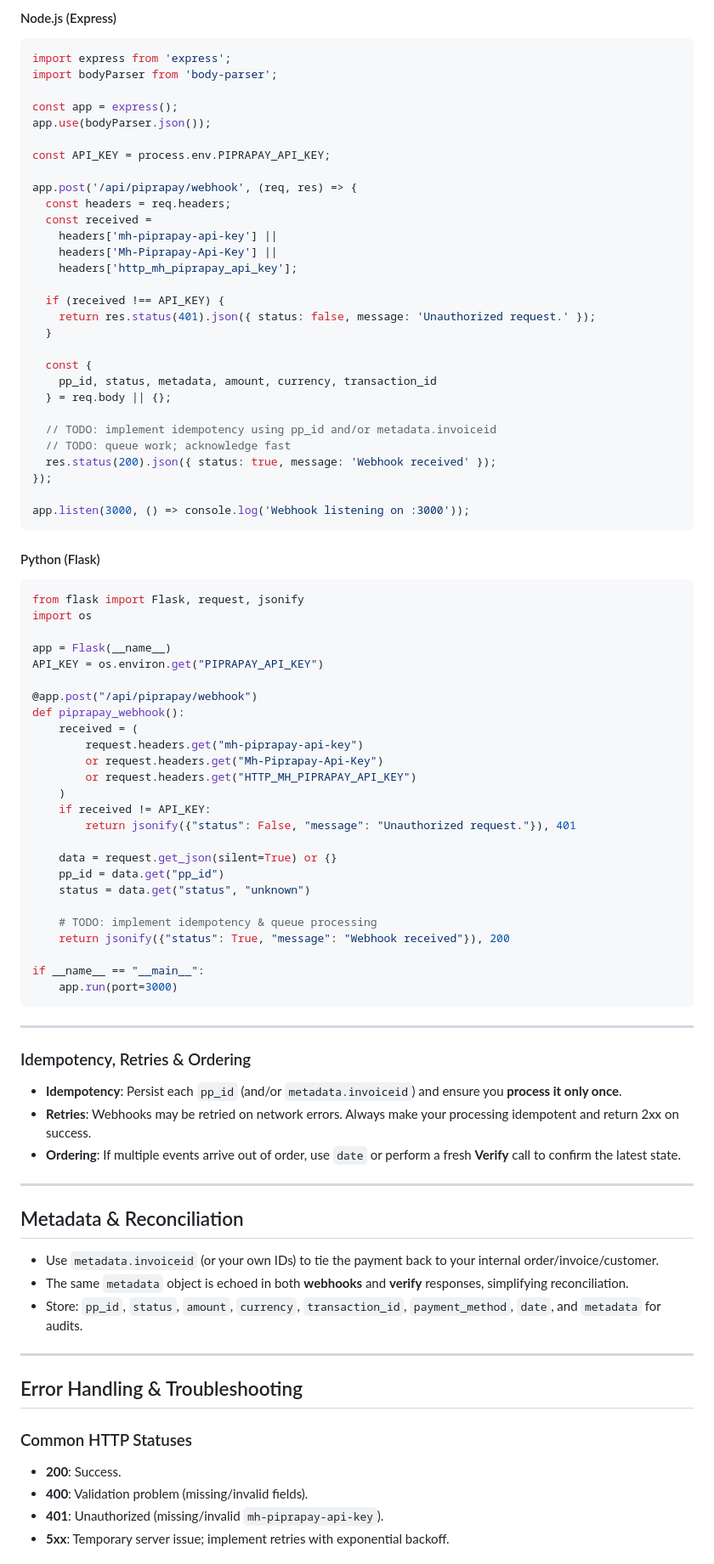
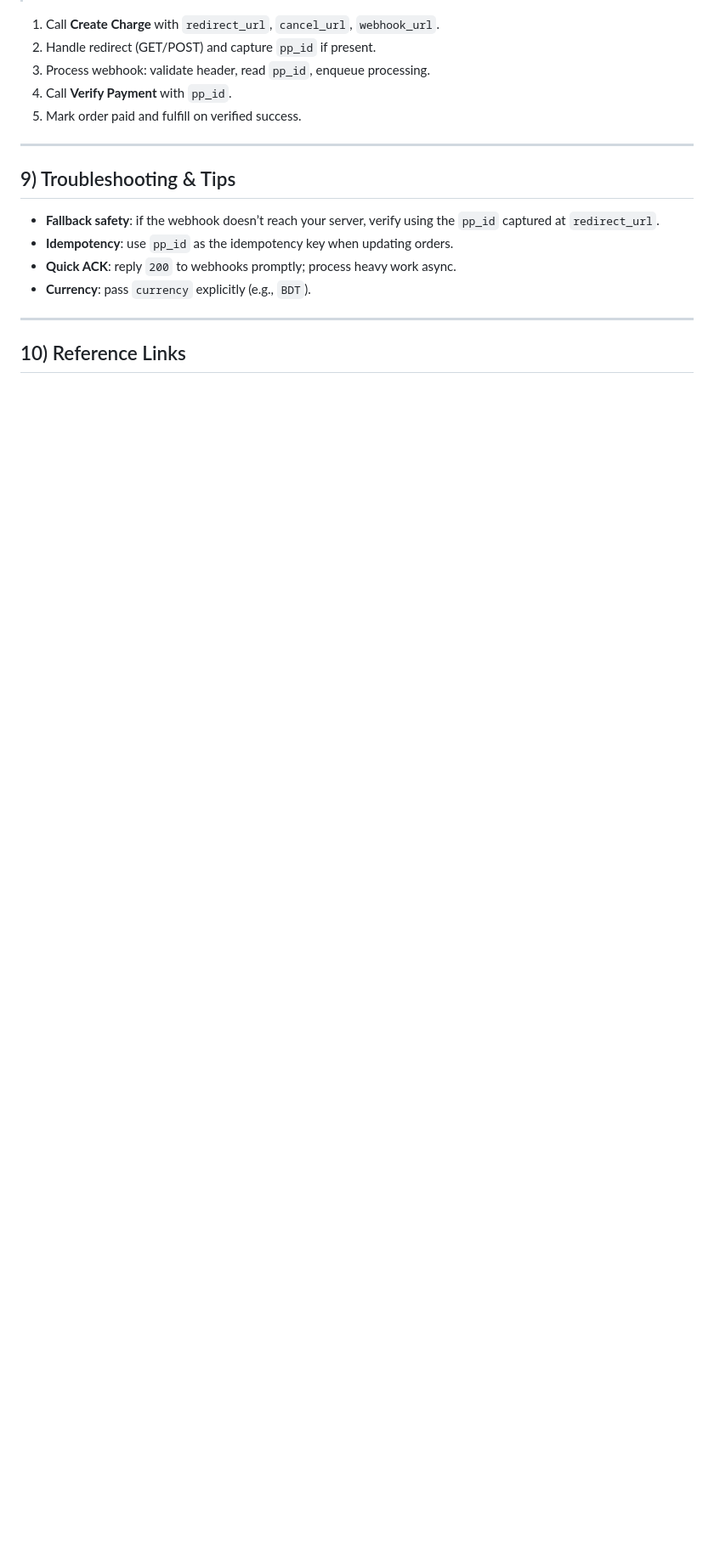
Before and after one commit to fattain-naime/PipraPay-Api-Documentation, a Markdown page: README.md, the part around the change printed below. Shown: that part at 85% size. Rendered like a GitHub page; blank space fills up the shorter version.

````diff
--- a/README.md
+++ b/README.md
@@ -317,90 +274,19 @@ echo json_encode(['status' => true, 'message' => 'Webhook received']);
-#### Node.js (Express)
-
-```js
-import express from 'express';
-import bodyParser from 'body-parser';
-
-const app = express();
-app.use(bodyParser.json());
-
-const API_KEY = process.env.PIPRAPAY_API_KEY;
-
-app.post('/api/piprapay/webhook', (req, res) => {
-  const headers = req.headers;
-  const received =
-    headers['mh-piprapay-api-key'] ||
-    headers['Mh-Piprapay-Api-Key'] ||
-    headers['http_mh_piprapay_api_key'];
-
-  if (received !== API_KEY) {
-    return res.status(401).json({ status: false, message: 'Unauthorized request.' });
-  }
-
-  const {
-    pp_id, status, metadata, amount, currency, transaction_id
-  } = req.body || {};
-
-  // TODO: implement idempotency using pp_id and/or metadata.invoiceid
-  // TODO: queue work; acknowledge fast
-  res.status(200).json({ status: true, message: 'Webhook received' });
-});
-
-app.listen(3000, () => console.log('Webhook listening on :3000'));
-```
-
-#### Python (Flask)
-
-```python
-from flask import Flask, request, jsonify
-import os
-
-app = Flask(__name__)
-API_KEY = os.environ.get("PIPRAPAY_API_KEY")
-
-@app.post("/api/piprapay/webhook")
-def piprapay_webhook():
-    received = (
-        request.headers.get("mh-piprapay-api-key")
-        or request.headers.get("Mh-Piprapay-Api-Key")
-        or request.headers.get("HTTP_MH_PIPRAPAY_API_KEY")
-    )
-    if received != API_KEY:
-        return jsonify({"status": False, "message": "Unauthorized request."}), 401
-
-    data = request.get_json(silent=True) or {}
-    pp_id = data.get("pp_id")
-    status = data.get("status", "unknown")
-
-    # TODO: implement idempotency & queue processing
-    return jsonify({"status": True, "message": "Webhook received"}), 200
-
-if __name__ == "__main__":
-    app.run(port=3000)
-```
+1. Call **Create Charge** with `redirect_url`, `cancel_url`, `webhook_url`.
+2. Handle redirect (GET/POST) and capture `pp_id` if present.
+3. Process webhook: validate header, read `pp_id`, enqueue processing.
+4. Call **Verify Payment** with `pp_id`.
+5. Mark order paid and fulfill on verified success.
 
 ---
 
-### Idempotency, Retries & Ordering
+## 9) Troubleshooting & Tips
 
-- **Idempotency**: Persist each `pp_id` (and/or `metadata.invoiceid`) and ensure you **process it only once**.
-- **Retries**: Webhooks may be retried on network errors. Always make your processing idempotent and return 2xx on success.
-- **Ordering**: If multiple events arrive out of order, use `date` or perform a fresh **Verify** call to confirm the latest state.
+- **Fallback safety**: if the webhook doesn’t reach your server, verify using the `pp_id` captured at `redirect_url`.
+- **Idempotency**: use `pp_id` as the idempotency key when updating orders.
+- **Quick ACK**: reply `200` to webhooks promptly; process heavy work async.
+- **Currency**: pass `currency` explicitly (e.g., `BDT`).
 
 ---
 
-## Metadata & Reconciliation
+## 10) Reference Links
 
-- Use `metadata.invoiceid` (or your own IDs) to tie the payment back to your internal order/invoice/customer.
-- The same `metadata` object is echoed in both **webhooks** and **verify** responses, simplifying reconciliation.
-- Store: `pp_id`, `status`, `amount`, `currency`, `transaction_id`, `payment_method`, `date`, and `metadata` for audits.
-
----
-
-## Error Handling & Troubleshooting
-
-### Common HTTP Statuses
-- **200**: Success.
-- **400**: Validation problem (missing/invalid fields).
-- **401**: Unauthorized (missing/invalid `mh-piprapay-api-key`).
-- **5xx**: Temporary server issue; implement retries with exponential backoff.
-
````
Also changed, not shown: other parts of README.md (+224 -299 lines).
